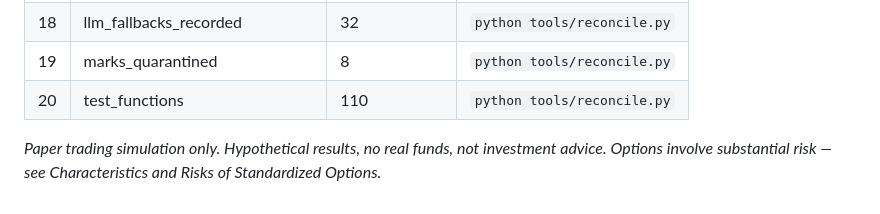
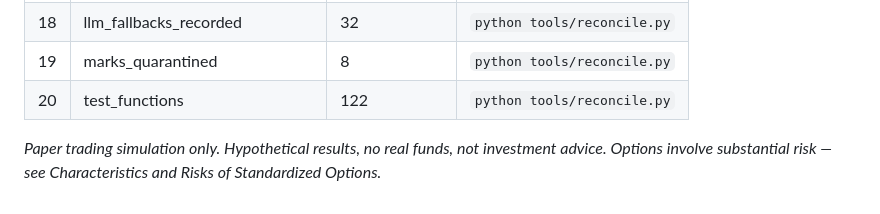
Before and after one commit to Eye172/alpaca-ai-trading-agents-hackathon, a Markdown page: WRITEUP.md, the part around the change. Drawn GitHub-style.

Commit message:
claims: regenerate after the batch-3 merge (122 test functions)
Co-Authored-By: Claude Opus 5 <noreply@anthropic.com>

```diff
--- a/WRITEUP.md
+++ b/WRITEUP.md
@@ -111,7 +111,7 @@ the test suite, and every number below regenerates with one command.
 | 17 | desk_meetings_llm_dark | 8 | `python tools/reconcile.py` |
 | 18 | llm_fallbacks_recorded | 32 | `python tools/reconcile.py` |
 | 19 | marks_quarantined | 8 | `python tools/reconcile.py` |
-| 20 | test_functions | 110 | `python tools/reconcile.py` |
+| 20 | test_functions | 122 | `python tools/reconcile.py` |
 <!-- CLAIMS:END -->
 
 *Paper trading simulation only. Hypothetical results, no real funds, not
```
